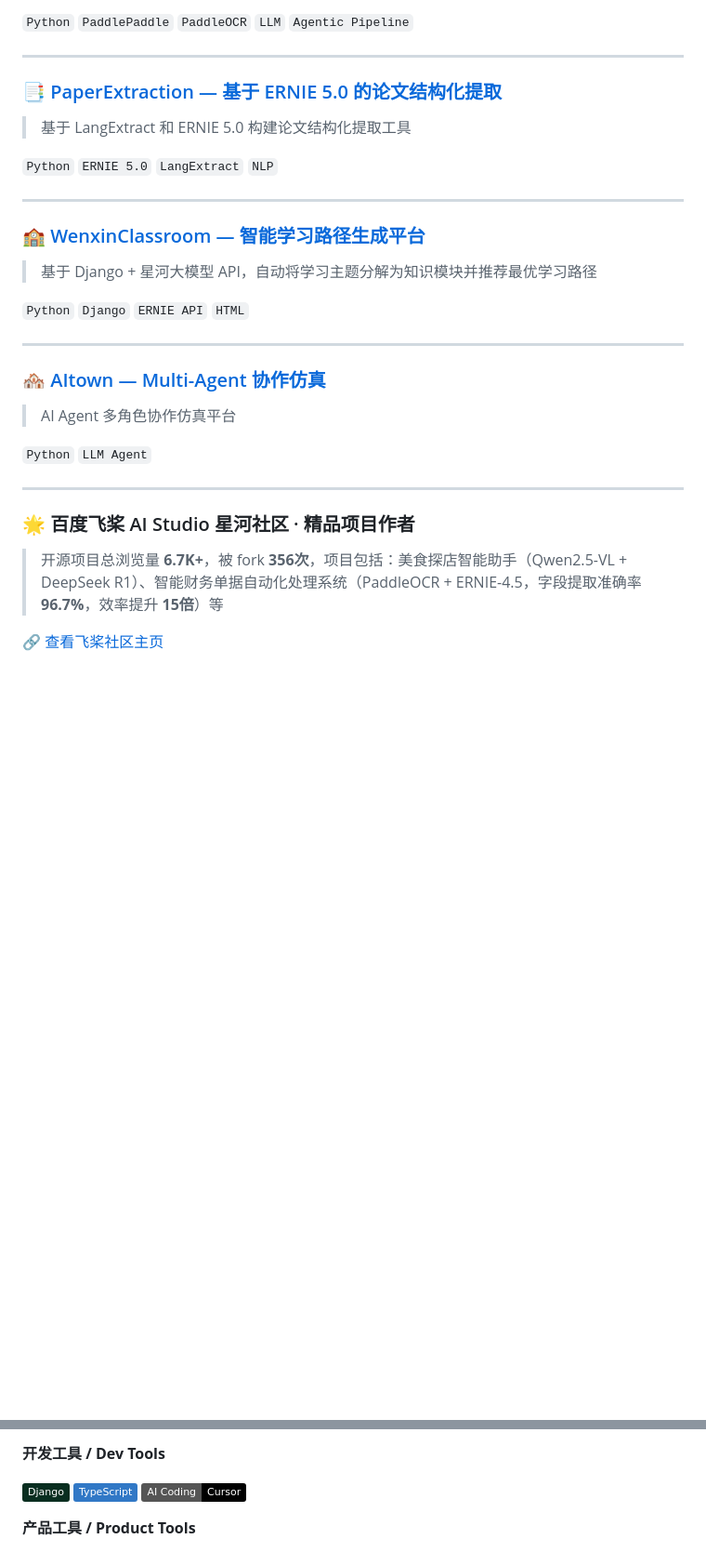
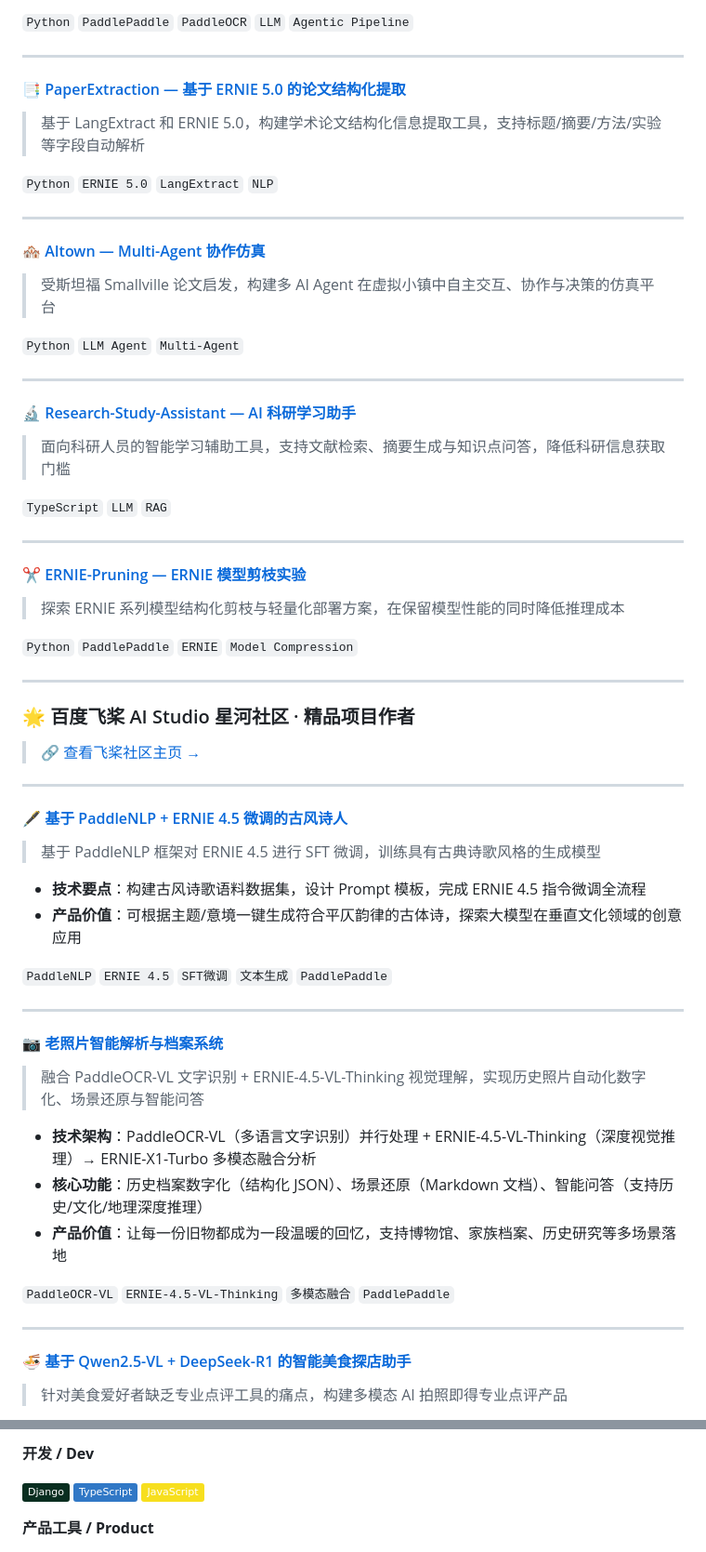
Before and after one commit to jiushiaaa/jiushiaaa, a Markdown page: README.md, 2 parts joined by grey strips. Shown at 93% size. Drawn GitHub-style; badges without logos; blank space fills up the shorter version.

```diff
--- a/README.md
+++ b/README.md
@@ -76,28 +78,61 @@
 
 ---
 
-### 📑 [PaperExtraction — 基于 ERNIE 5.0 的论文结构化提取](https://github.com/jiushiaaa/PaperExtraction)
-> 基于 LangExtract 和 ERNIE 5.0 构建论文结构化提取工具
+#### 📑 [PaperExtraction — 基于 ERNIE 5.0 的论文结构化提取](https://github.com/jiushiaaa/PaperExtraction)
+> 基于 LangExtract 和 ERNIE 5.0，构建学术论文结构化信息提取工具，支持标题/摘要/方法/实验等字段自动解析
 
 `Python` `ERNIE 5.0` `LangExtract` `NLP`
 
 ---
 
-### 🏫 [WenxinClassroom — 智能学习路径生成平台](https://github.com/jiushiaaa/WenxinClassroom)
-> 基于 Django + 星河大模型 API，自动将学习主题分解为知识模块并推荐最优学习路径
+#### 🏘️ [AItown — Multi-Agent 协作仿真](https://github.com/jiushiaaa/AItown)
+> 受斯坦福 Smallville 论文启发，构建多 AI Agent 在虚拟小镇中自主交互、协作与决策的仿真平台
 
-`Python` `Django` `ERNIE API` `HTML`
+`Python` `LLM Agent` `Multi-Agent`
 
 ---
 
-### 🏘️ [AItown — Multi-Agent 协作仿真](https://github.com/jiushiaaa/AItown)
-> AI Agent 多角色协作仿真平台
+#### 🔬 [Research-Study-Assistant — AI 科研学习助手](https://github.com/jiushiaaa/Research-Study-Assistant)
+> 面向科研人员的智能学习辅助工具，支持文献检索、摘要生成与知识点问答，降低科研信息获取门槛
 
-`Python` `LLM Agent`
+`TypeScript` `LLM` `RAG`
+
+---
+
+#### ✂️ [ERNIE-Pruning — ERNIE 模型剪枝实验](https://github.com/jiushiaaa/ERNIE-Pruning)
+> 探索 ERNIE 系列模型结构化剪枝与轻量化部署方案，在保留模型性能的同时降低推理成本
+
+`Python` `PaddlePaddle` `ERNIE` `Model Compression`
 
 ---
 
 ### 🌟 百度飞桨 AI Studio 星河社区 · 精品项目作者
-> 开源项目总浏览量 **6.7K+**，被 fork **356次**，项目包括：美食探店智能助手（Qwen2.5-VL + DeepSeek R1）、智能财务单据自动化处理系统（PaddleOCR + ERNIE-4.5，字段提取准确率 **96.7%**，效率提升 **15倍**）等
 
-🔗 [查看飞桨社区主页](https://aistudio.baidu.com/personalcenter/thirdview/11368538)
+> 🔗 [查看飞桨社区主页 →](https://aistudio.baidu.com/personalcenter/thirdview/11368538)
+
+---
+
+#### 🖋️ [基于 PaddleNLP + ERNIE 4.5 微调的古风诗人](https://aistudio.baidu.com/projectdetail/8926374)
+> 基于 PaddleNLP 框架对 ERNIE 4.5 进行 SFT 微调，训练具有古典诗歌风格的生成模型
+
+- **技术要点**：构建古风诗歌语料数据集，设计 Prompt 模板，完成 ERNIE 4.5 指令微调全流程
+- **产品价值**：可根据主题/意境一键生成符合平仄韵律的古体诗，探索大模型在垂直文化领域的创意应用
+
+`PaddleNLP` `ERNIE 4.5` `SFT微调` `文本生成` `PaddlePaddle`
+
+---
+
+#### 📷 [老照片智能解析与档案系统](https://aistudio.baidu.com/projectdetail/9752009)
+> 融合 PaddleOCR-VL 文字识别 + ERNIE-4.5-VL-Thinking 视觉理解，实现历史照片自动化数字化、场景还原与智能问答
+
+- **技术架构**：PaddleOCR-VL（多语言文字识别）并行处理 + ERNIE-4.5-VL-Thinking（深度视觉推理）→ ERNIE-X1-Turbo 多模态融合分析
+- **核心功能**：历史档案数字化（结构化 JSON）、场景还原（Markdown 文档）、智能问答（支持历史/文化/地理深度推理）
+- **产品价值**：让每一份旧物都成为一段温暖的回忆，支持博物馆、家族档案、历史研究等多场景落地
+
+`PaddleOCR-VL` `ERNIE-4.5-VL-Thinking` `多模态融合` `PaddlePaddle`
+
+---
+
+#### 🍜 [基于 Qwen2.5-VL + DeepSeek-R1 的智能美食探店助手](https://aistudio.baidu.com/projectdetail/8950514)
+> 针对美食爱好者缺乏专业点评工具的痛点，构建多模态 AI 拍照即得专业点评产品
+
@@ -116,10 +165,10 @@
 
-**开发工具 / Dev Tools**
+**开发 / Dev**
 
 ![Django](https://img.shields.io/badge/Django-092E20?style=flat&logo=django&logoColor=white)
 ![TypeScript](https://img.shields.io/badge/TypeScript-3178C6?style=flat&logo=typescript&logoColor=white)
-![Cursor](https://img.shields.io/badge/AI_Coding-Cursor-black?style=flat)
+![JavaScript](https://img.shields.io/badge/JavaScript-F7DF1E?style=flat&logo=javascript&logoColor=black)
 
-**产品工具 / Product Tools**
+**产品工具 / Product**
 
 ![Figma](https://img.shields.io/badge/Figma-F24E1E?style=flat&logo=figma&logoColor=white)
```
Also changed, not shown: other parts of README.md (+62 -43 lines).
